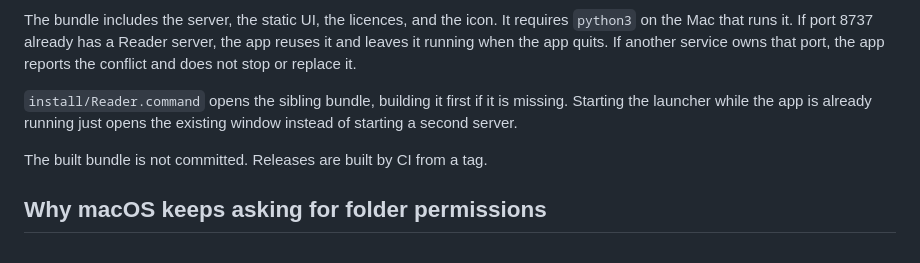
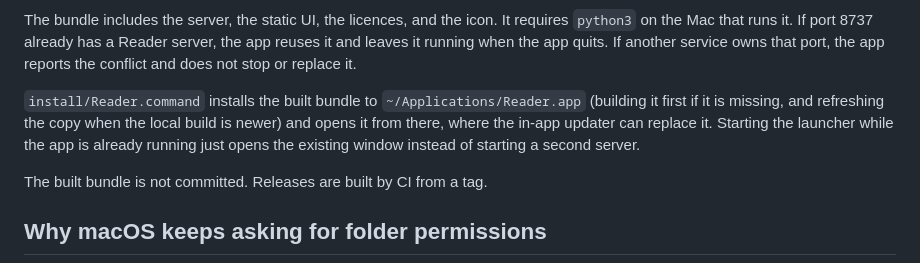
Before and after one commit to anilkrc13/Reader, a Markdown page: docs/macos.md, the part around the change. GitHub-like rendering.

Commit message:
Describe what Reader.command now does with the bundle
Co-Authored-By: Claude Fable 5.1 <noreply@anthropic.com>

```diff
--- a/docs/macos.md
+++ b/docs/macos.md
@@ -25,9 +25,11 @@ server, the app reuses it and leaves it running when the app quits. If another
 service owns that port, the app reports the conflict and does not stop or
 replace it.
 
-`install/Reader.command` opens the sibling bundle, building it first if it is
-missing. Starting the launcher while the app is already running just opens the
-existing window instead of starting a second server.
+`install/Reader.command` installs the built bundle to `~/Applications/Reader.app`
+(building it first if it is missing, and refreshing the copy when the local build
+is newer) and opens it from there, where the in-app updater can replace it.
+Starting the launcher while the app is already running just opens the existing
+window instead of starting a second server.
 
 The built bundle is not committed. Releases are built by CI from a tag.
 
```
